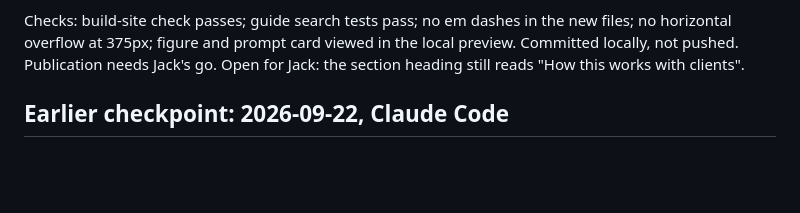
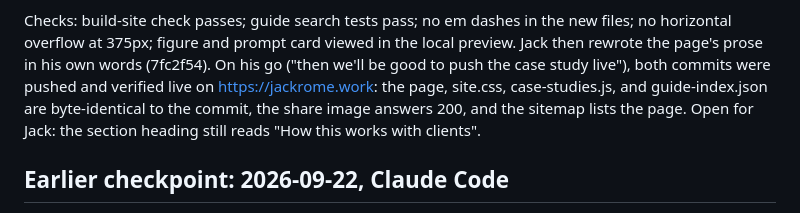
Before and after one commit to jackintheway/jackrome-work, a Markdown page: HANDOFF.md, the part around the change. Rendered like a GitHub page; blank space fills up the shorter version.

Commit message:
Handoff: record the Lay of the Land push and its live check
Co-Authored-By: Claude Opus 5.5 <noreply@anthropic.com>

```diff
--- a/HANDOFF.md
+++ b/HANDOFF.md
@@ -50,7 +50,11 @@ personal project. Sitemap (76 pages) and guide index rebuilt.
 
 Checks: build-site check passes; guide search tests pass; no em dashes in the
 new files; no horizontal overflow at 375px; figure and prompt card viewed in
-the local preview. Committed locally, not pushed. Publication needs Jack's go.
+the local preview. Jack then rewrote the page's prose in his own words
+(7fc2f54). On his go ("then we'll be good to push the case study live"), both
+commits were pushed and verified live on https://jackrome.work: the page,
+site.css, case-studies.js, and guide-index.json are byte-identical to the
+commit, the share image answers 200, and the sitemap lists the page.
 Open for Jack: the section heading still reads "How this works with clients".
 
 ## Earlier checkpoint: 2026-09-22, Claude Code
```
